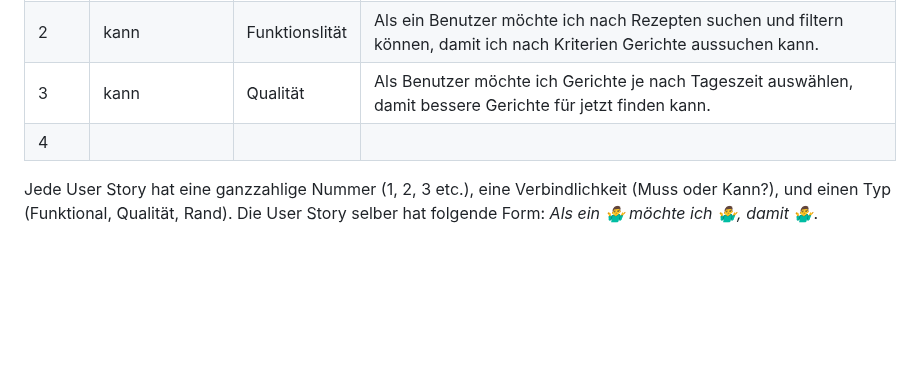
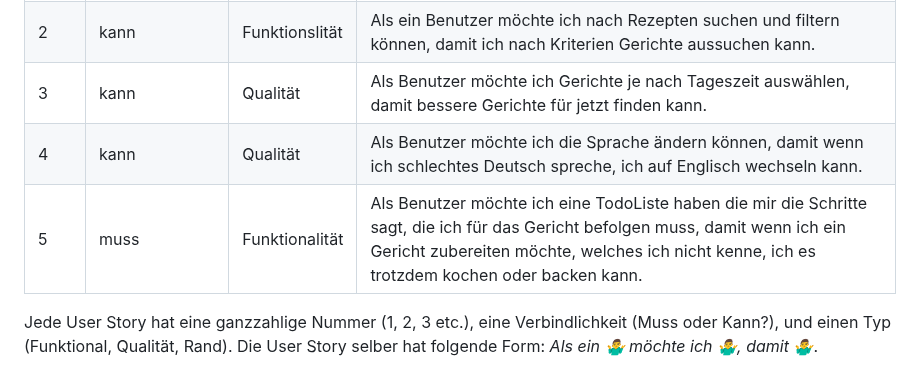
Before and after one commit to NathanielConstructive/LA1600, a Markdown page: projektdokumentation.md, the part around the change. Rendered like a GitHub page; blank space fills up the shorter version.

```diff
--- a/projektdokumentation.md
+++ b/projektdokumentation.md
@@ -25,7 +25,8 @@ Wir charakterisieren dabei ein Gericht genauer und schreiben eine Rezeptidee (in
 | 1    |    muss             | Qualität     | Als ein Benutzer möchte ich eine Todoliste, damit ich weiss welche Zutaten ich noch für mein Gericht brauche. |
 | 2  |    kann             | Funktionslität     | Als ein Benutzer möchte ich nach Rezepten suchen und filtern können, damit ich nach Kriterien Gerichte aussuchen kann.                                   |
 |3    |   kann                | Qualität    |    Als Benutzer möchte ich Gerichte je nach Tageszeit auswählen, damit bessere Gerichte für jetzt finden kann.|
-|4    |                   |       |                                    |
+|4    |  kann                 | Qualität      |  Als Benutzer möchte ich die Sprache ändern können, damit wenn ich schlechtes Deutsch spreche, ich auf Englisch wechseln kann.                                  |
+|5    |  muss                 | Funktionalität      | Als Benutzer möchte ich eine TodoListe haben die mir die Schritte sagt, die ich für das Gericht befolgen muss, damit wenn ich ein Gericht zubereiten möchte, welches ich nicht kenne, ich es trotzdem kochen oder backen kann.                |
 
 
 Jede User Story hat eine ganzzahlige Nummer (1, 2, 3 etc.), eine Verbindlichkeit (Muss oder Kann?), und einen Typ (Funktional, Qualität, Rand). Die User Story selber hat folgende Form: *Als ein 🤷‍♂️ möchte ich 🤷‍♂️, damit 🤷‍♂️*.
```
